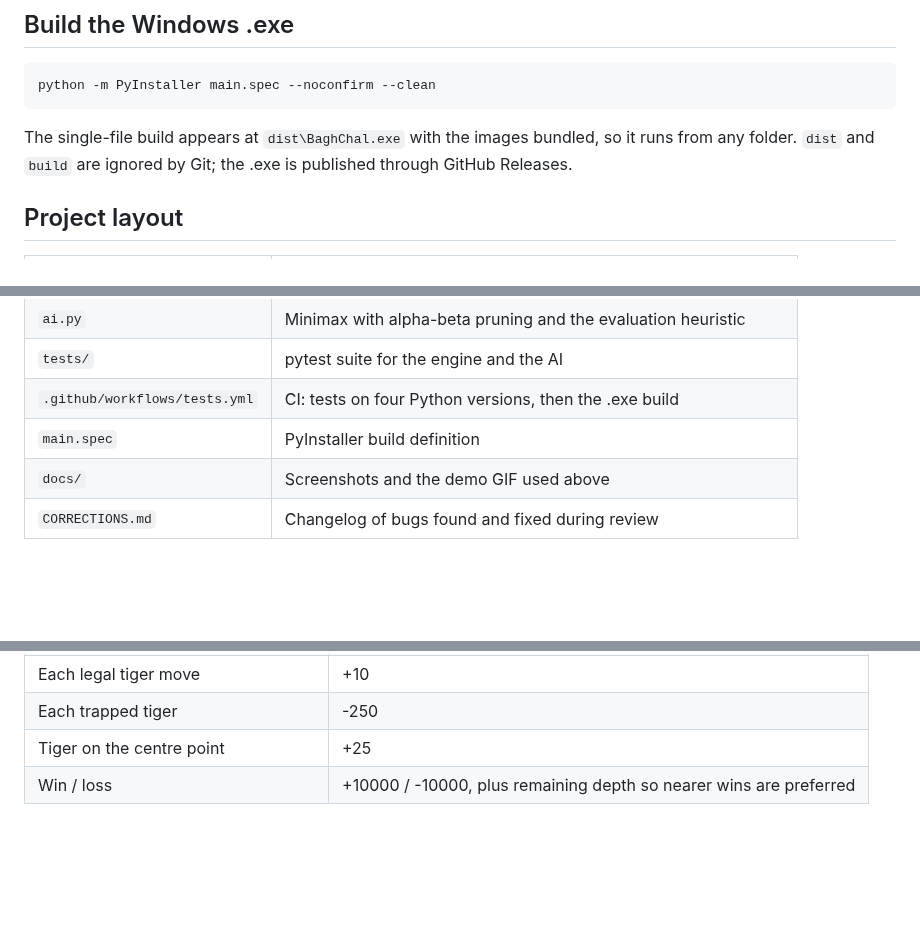
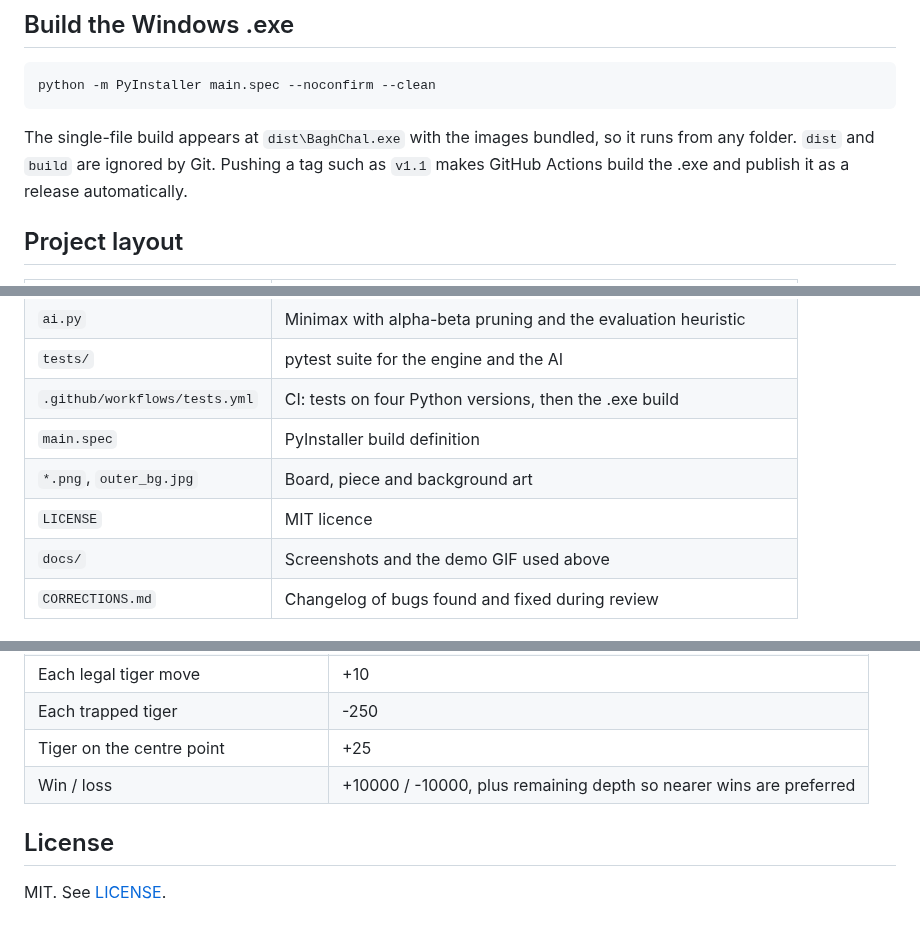
Before and after one commit to brishabkc24/Bagh-Chal, a Markdown page: README.md, 3 parts joined by grey strips. Drawn GitHub-style; blank space fills up the shorter version.

````diff
--- a/README.md
+++ b/README.md
@@ -71,8 +71,9 @@ python -m PyInstaller main.spec --noconfirm --clean
 ```
 
 The single-file build appears at `dist\BaghChal.exe` with the images bundled,
-so it runs from any folder. `dist` and `build` are ignored by Git; the .exe is
-published through GitHub Releases.
+so it runs from any folder. `dist` and `build` are ignored by Git. Pushing a tag
+such as `v1.1` makes GitHub Actions build the .exe and publish it as a release
+automatically.
 
 ## Project layout
 
@@ -85,6 +86,8 @@ published through GitHub Releases.
 | `tests/` | pytest suite for the engine and the AI |
 | `.github/workflows/tests.yml` | CI: tests on four Python versions, then the .exe build |
 | `main.spec` | PyInstaller build definition |
+| `*.png`, `outer_bg.jpg` | Board, piece and background art |
+| `LICENSE` | MIT licence |
 | `docs/` | Screenshots and the demo GIF used above |
 | `CORRECTIONS.md` | Changelog of bugs found and fixed during review |
 
@@ -110,3 +113,7 @@ Positive is good for the tigers. The weights live at the top of `ai.py`.
 | Each trapped tiger | -250 |
 | Tiger on the centre point | +25 |
 | Win / loss | +10000 / -10000, plus remaining depth so nearer wins are preferred |
+
+## License
+
+MIT. See [LICENSE](LICENSE).
````
Also changed, not shown: outer_bg.jpg (added), 6 other files.
